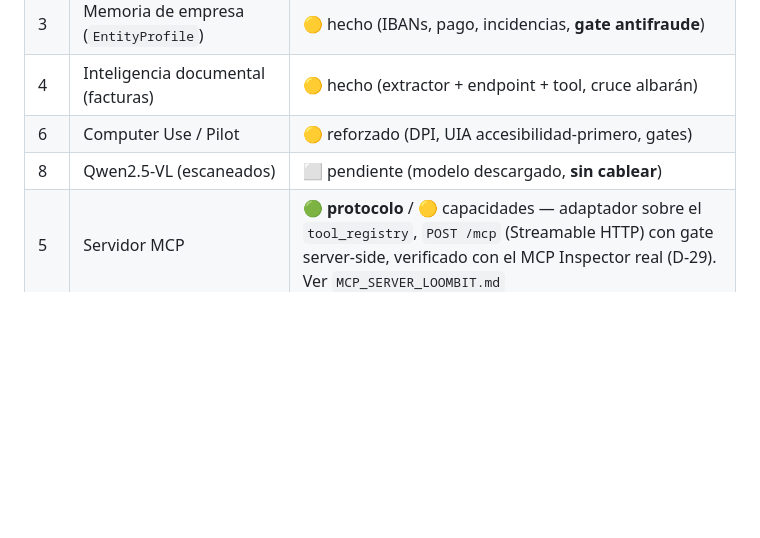
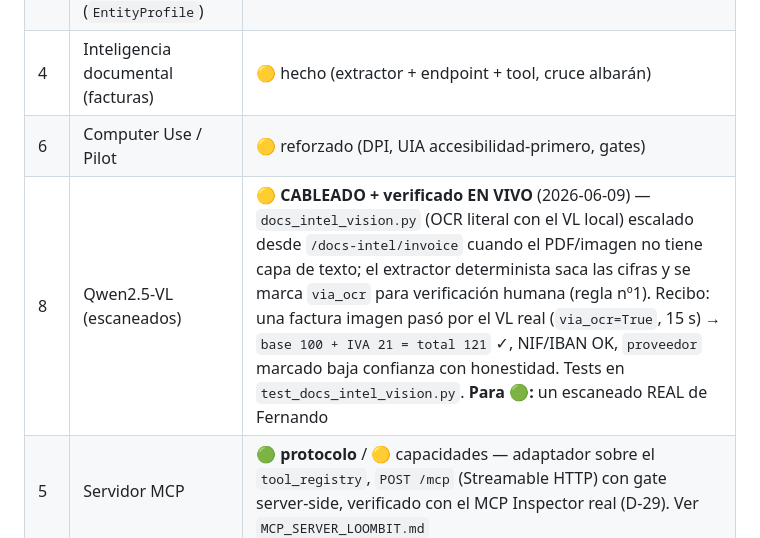
Before and after one commit to Fernando-Ruiz-Asenjo/LoombitSoftware, a Markdown page: docs/ESTADO_Y_ROADMAP.md, the part around the change. Rendered like a GitHub page; blank space fills up the shorter version.

Commit message:
docs(roadmap): VL OCR cableado + verificado en vivo (recibo factura sintética)
Corrige la nota obsoleta "sin cablear": docs_intel_vision YA escala desde
/docs-intel/invoice y se verificó en vivo con el VL real (base+IVA=total OK,
baja confianza honesta). Para 🟢 falta un escaneado real de Fernando.

Co-Authored-By: Claude Opus 4.8 (1M context) <noreply@anthropic.com>

```diff
--- a/docs/ESTADO_Y_ROADMAP.md
+++ b/docs/ESTADO_Y_ROADMAP.md
@@ -56,7 +56,7 @@ Ver `DECISIONES.md` D-42…D-45 (todo 🟢 verificado EN VIVO en :8787).
 | 3 | Memoria de empresa (`EntityProfile`) | 🟡 hecho (IBANs, pago, incidencias, **gate antifraude**) |
 | 4 | Inteligencia documental (facturas) | 🟡 hecho (extractor + endpoint + tool, cruce albarán) |
 | 6 | Computer Use / Pilot | 🟡 reforzado (DPI, UIA accesibilidad-primero, gates) |
-| 8 | Qwen2.5-VL (escaneados) | ⬜ pendiente (modelo descargado, **sin cablear**) |
+| 8 | Qwen2.5-VL (escaneados) | 🟡 **CABLEADO + verificado EN VIVO** (2026-06-09) — `docs_intel_vision.py` (OCR literal con el VL local) escalado desde `/docs-intel/invoice` cuando el PDF/imagen no tiene capa de texto; el extractor determinista saca las cifras y se marca `via_ocr` para verificación humana (regla nº1). Recibo: una factura imagen pasó por el VL real (`via_ocr=True`, 15 s) → `base 100 + IVA 21 = total 121` ✓, NIF/IBAN OK, `proveedor` marcado baja confianza con honestidad. Tests en `test_docs_intel_vision.py`. **Para 🟢:** un escaneado REAL de Fernando |
 | 5 | Servidor MCP | 🟢 **protocolo** / 🟡 capacidades — adaptador sobre el `tool_registry`, `POST /mcp` (Streamable HTTP) con gate server-side, verificado con el MCP Inspector real (D-29). Ver `MCP_SERVER_LOOMBIT.md` |
 | 7 | Voz (Whisper local) | ⬜ pendiente |
 | 10 | VeriFactu, grafo temporal, A2A | ⬜ futuro |
```
